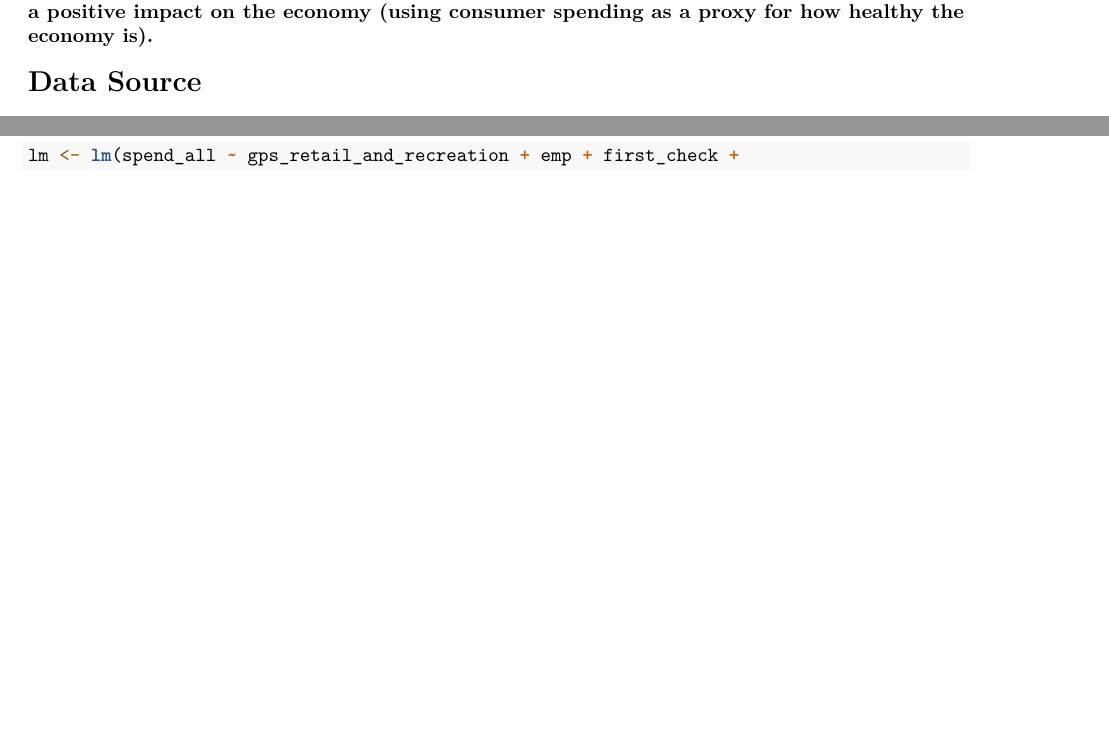
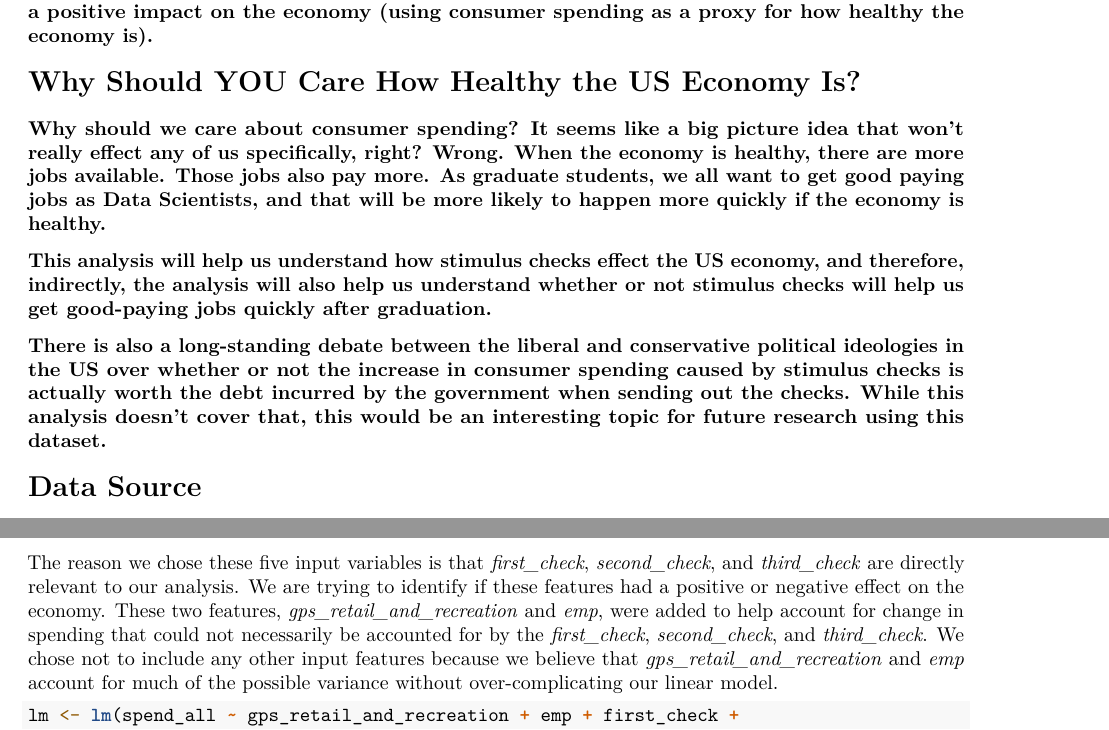
Before and after one commit to swapnilsethi/DTSC_5301_Project_Economics, an R Markdown document (DTSC_5301_Project.Rmd): two parts of pages 1 and 4 of 5 before the commit and two parts of pages 1 and 5 of 6 after it, joined at a grey line, cut so that both start at the same text, the shorter picture padded with empty space. Rendered offline with R 4.5, knitr and Pandoc, then LaTeX, with nearby package versions; some code elsewhere in the file could not run offline.

Commit message:
Improved Report

````diff
--- a/DTSC_5301_Project.Rmd
+++ b/DTSC_5301_Project.Rmd
@@ -5,10 +5,19 @@ date: "9/2/2021"
 output:
   pdf_document: default
   html_document: default
+  word_document: default
 ---
 
 # Question of Interest
 ### We want to know whether or not the stimulus checks sent out by the US government have had a positive impact on the economy (using consumer spending as a proxy for how healthy the economy is).
+
+# Why Should **YOU** Care How Healthy the US Economy Is?
+
+### Why should we care about consumer spending?  It seems like a big picture idea that won't really effect any of us specifically, right?  Wrong.  When the economy is healthy, there are more jobs available.  Those jobs also pay more.  As graduate students, we all want to get good paying jobs as Data Scientists, and that will be more likely to happen more quickly if the economy is healthy.
+
+### This analysis will help us understand how stimulus checks effect the US economy, and therefore, indirectly, the analysis will also help us understand whether or not stimulus checks will help us get good-paying jobs quickly after graduation.
+
+### There is also a long-standing debate between the liberal and conservative political ideologies in the US over whether or not the increase in consumer spending caused by stimulus checks is actually worth the debt incurred by the government when sending out the checks.  While this analysis doesn't cover that, this would be an interesting topic for future research using this dataset.
 
 # Data Source
 ### All of our data was aggregated by Opportunity Insights at https://github.com/OpportunityInsights/EconomicTracker.  In this analysis, we use spending data provided by Affinity Solutions, job postings data from Burning Glass Technologies, COVID data from the CDC, GPS mobility reports from Google, unemployment claims from the Department of Labor, and employment levels from Paychex, Intuit, Earnin and Kronos.
@@ -157,6 +166,8 @@ As you can see from the results above, the number of infinite values in our data
 
 In this code chunk, we fit a linear model to the *gps_retail_and_recreation*, *emp*, *first_check*, *second_check*, and *third_check* features, with the goal of predicting the *spend_all* variable.  The working assumption here is that *spend_all* is a dependent variable, and the others are independent variables.
 
+The reason we chose these five input variables is that *first_check*, *second_check*, and *third_check* are directly relevant to our analysis.  We are trying to identify if these features had a positive or negative effect on the economy. These two features, *gps_retail_and_recreation* and *emp*, were added to help account for change in spending that could not necessarily be accounted for by the *first_check*, *second_check*, and *third_check*.  We chose not to include any other input features because we believe that *gps_retail_and_recreation* and *emp* account for much of the possible variance without over-complicating our linear model.
+
 ```{r}
 lm <- lm(spend_all ~ gps_retail_and_recreation + emp + first_check +
            second_check + third_check, df_weekly)
````
Also changed, not shown: DTSC_5301_Project.Rmd (2 more changed lines), 1 other file.
